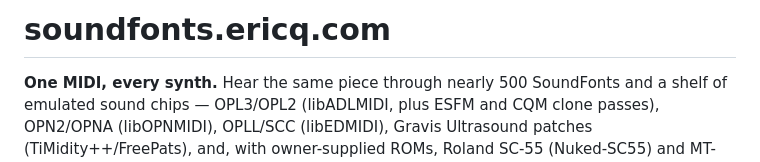
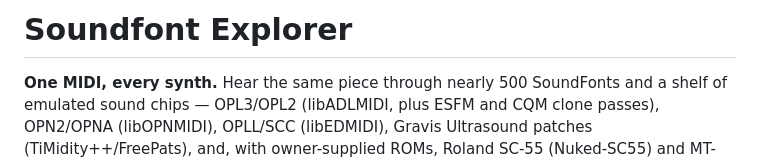
Before and after one commit to llmodelcitizen/soundfont-explorer, a Markdown page: README.md, the part around the change. GitHub-like rendering.

Commit message:
README: title the project Soundfont Explorer
Co-Authored-By: Claude Opus 5.5 <noreply@anthropic.com>

```diff
--- a/README.md
+++ b/README.md
@@ -1,4 +1,4 @@
-# soundfonts.ericq.com
+# Soundfont Explorer
 
 **One MIDI, every synth.** Hear the same piece through nearly 500 SoundFonts and a shelf of emulated
 sound chips — OPL3/OPL2 (libADLMIDI, plus ESFM and CQM clone passes), OPN2/OPNA (libOPNMIDI),
```
